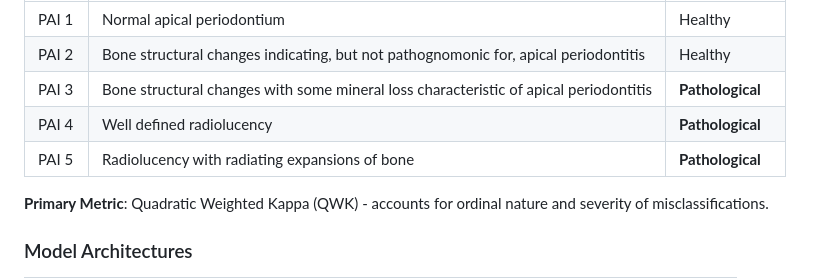
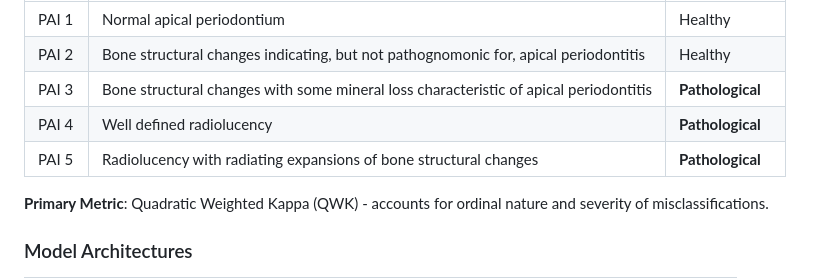
Before and after one commit to geraldOslo/PAI-meets-AI, a Markdown page: README.md, the part around the change. Rendered like a GitHub page.

Commit message:
Update PAI 5 description for clarity
Clarify description of PAI 5 in the README.

```diff
--- a/README.md
+++ b/README.md
@@ -36,7 +36,7 @@ The **Periapical Index (PAI)** is a 5-point ordinal scale for assessing periapic
 | PAI 2 | Bone structural changes indicating, but not pathognomonic for, apical periodontitis | Healthy |
 | PAI 3 | Bone structural changes with some mineral loss characteristic of apical periodontitis | **Pathological** |
 | PAI 4 | Well defined radiolucency | **Pathological** |
-| PAI 5 | Radiolucency with radiating expansions of bone | **Pathological** |
+| PAI 5 | Radiolucency with radiating expansions of bone structural changes| **Pathological** |
 
 **Primary Metric**: Quadratic Weighted Kappa (QWK) - accounts for ordinal nature and severity of misclassifications.
 
```
